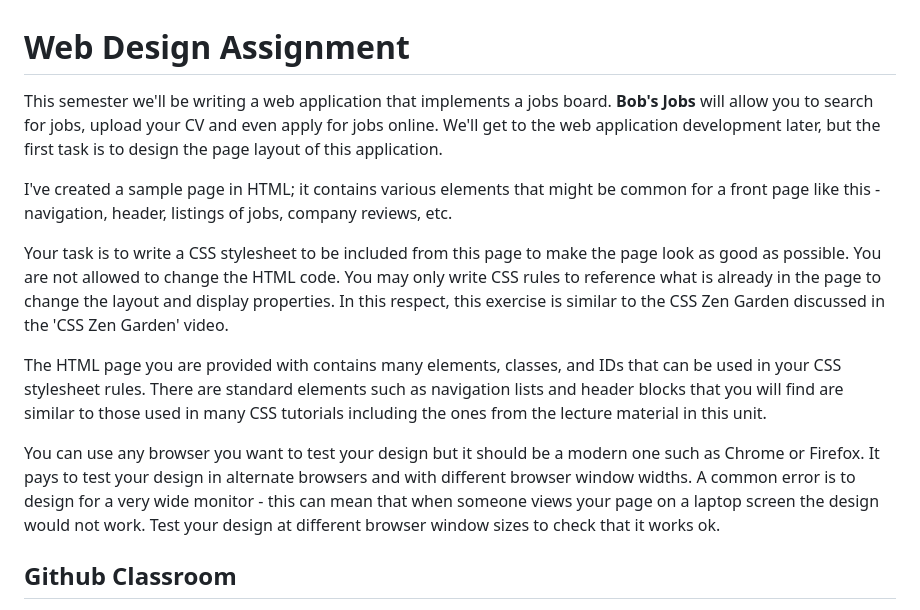
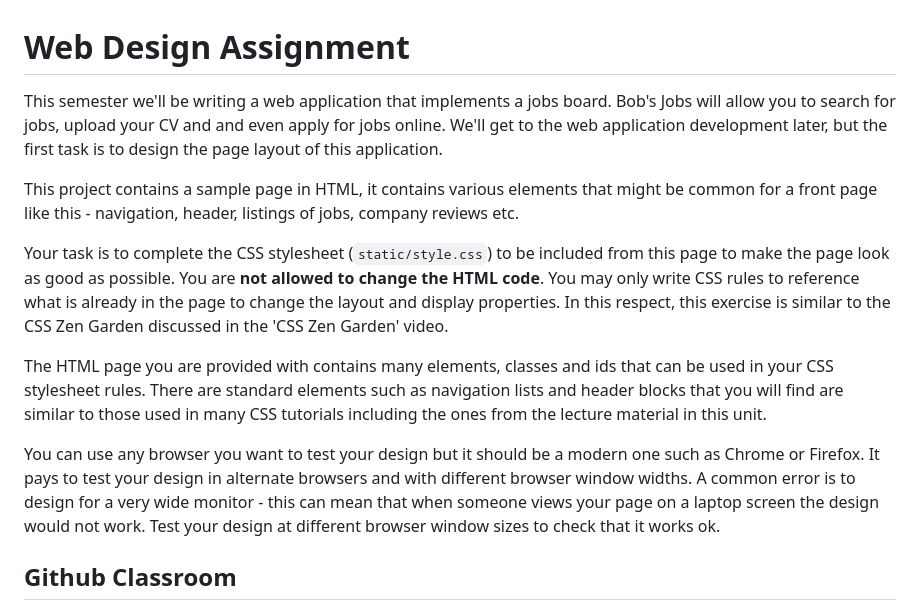
Before and after one commit to AvaMGardiner/COMP2110-Web-Technology, a Markdown page: Web Design - Instructions (Assignment Specifications).md, the part around the change. GitHub-like rendering.

```diff
--- a/Web Design - Instructions (Assignment Specifications).md
+++ b/Web Design - Instructions (Assignment Specifications).md
@@ -1,14 +1,14 @@
 # Web Design Assignment
 
-This semester we'll be writing a web application that implements a jobs board. **Bob's Jobs** will allow you to search for jobs, upload your CV and even apply for jobs online. We'll get to the web application development later, but the first task is to design the page layout of this application.
+This semester we'll be writing a web application that implements a jobs board.  Bob's Jobs will allow you to search for jobs, upload your CV and and even apply for jobs online.  We'll get to the web application development later, but the first task is to design the  page layout of this application.
 
-I've created a sample page in HTML; it contains various elements that might be common for a front page like this - navigation, header, listings of jobs, company reviews, etc.
+This project contains a sample page in HTML, it contains various elements that might be common for a front page like this - navigation, header, listings of jobs, company reviews etc.
 
-Your task is to write a CSS stylesheet to be included from this page to make the page look as good as possible. You are not allowed to change the HTML code. You may only write CSS rules to reference what is already in the page to change the layout and display properties. In this respect, this exercise is similar to the CSS Zen Garden discussed in the 'CSS Zen Garden' video.
+Your task is to complete the CSS stylesheet (`static/style.css`) to be included from this page to make the page look as good as possible.  You are __not allowed to change the HTML code__. You may only write CSS rules to reference what is already in the page to change the layout and display properties. In this respect, this exercise is similar to the CSS Zen Garden discussed in the 'CSS Zen Garden' video.
 
-The HTML page you are provided with contains many elements, classes, and IDs that can be used in your CSS stylesheet rules. There are standard elements such as navigation lists and header blocks that you will find are similar to those used in many CSS tutorials including the ones from the lecture material in this unit.
+The HTML page you are provided with contains many elements, classes and ids that can be used in your CSS stylesheet rules.  There are standard elements such as navigation lists and header blocks that you will find are similar to those used in many CSS tutorials including the ones from the lecture material in this unit.
 
-You can use any browser you want to test your design but it should be a modern one such as Chrome or Firefox. It pays to test your design in alternate browsers and with different browser window widths. A common error is to design for a very wide monitor - this can mean that when someone views your page on a laptop screen the design would not work. Test your design at different browser window sizes to check that it works ok.
+You can use any browser you want to test your design but it should be a modern one such as Chrome or Firefox.  It pays to test your design in alternate browsers and with different browser window widths. A common error is to design for a very wide monitor - this can mean that when someone views your page on a laptop screen the design would not work.  Test your design at different browser window sizes to check that it works ok.
 
 ## Github Classroom
 
```
